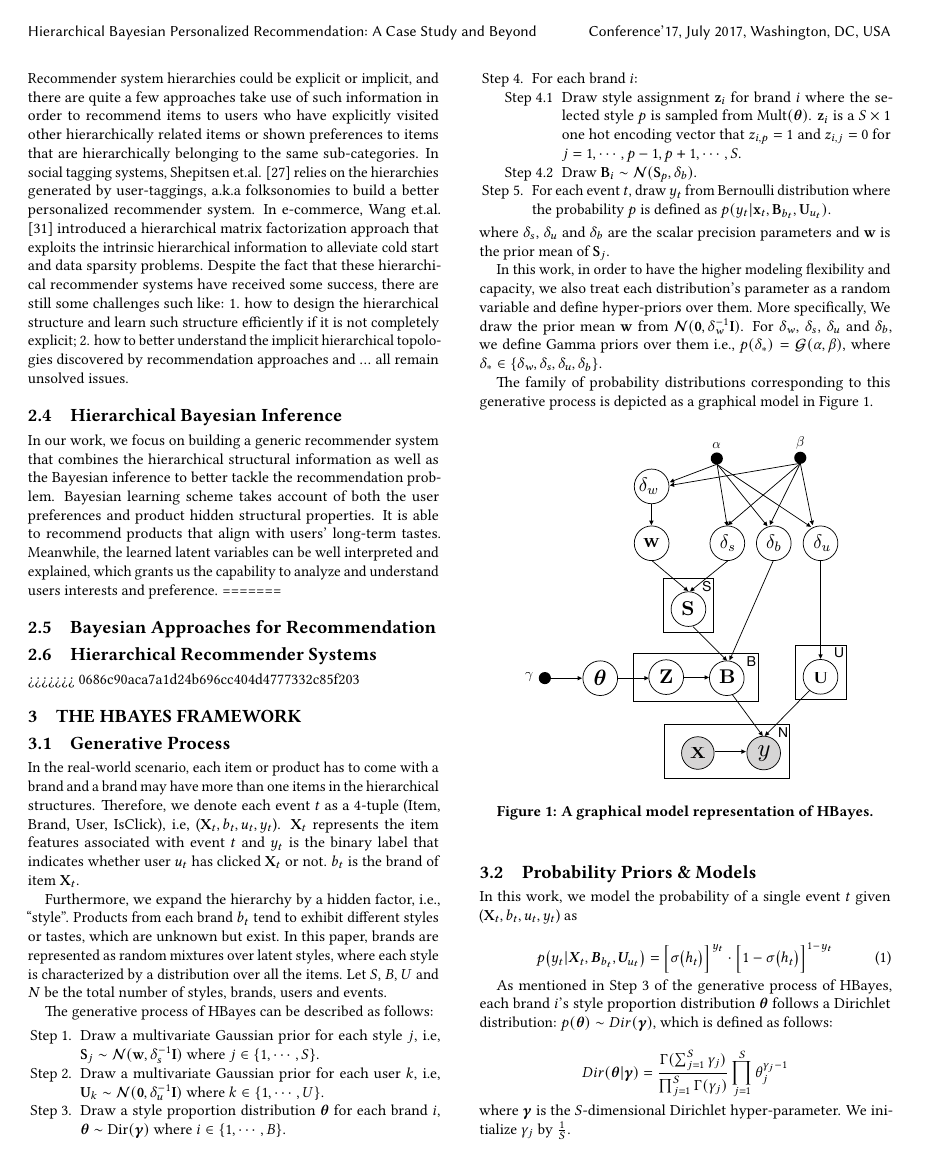
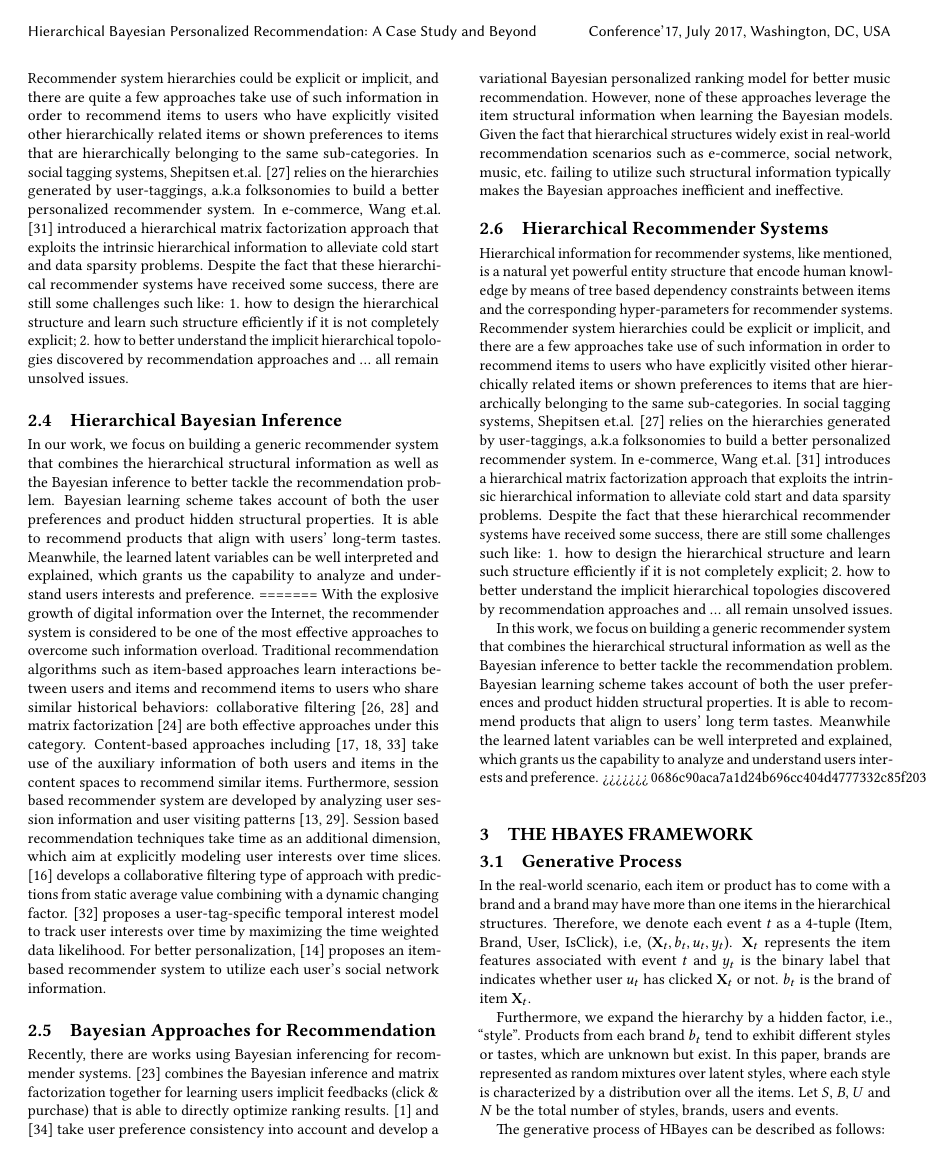
Before and after one commit to xzx111/hierarchical_bayesian, a LaTeX paper (writings/recsys2018.tex, which reads writings/related.tex): page 3 of 9 before the commit and page 3 of 10 after it. Compiled offline with pdfLaTeX.

Commit message:
modify related

```diff
--- a/writings/related.tex
+++ b/writings/related.tex
@@ -12,11 +12,15 @@ Hierarchical information for recommender systems, as mentioned, is a natural yet
 \subsection{Hierarchical Bayesian Inference}
 In our work, we focus on building a generic recommender system that combines the hierarchical structural information as well as the Bayesian inference to better tackle the recommendation problem.  Bayesian learning scheme takes account of both the user preferences and product hidden structural properties. It is able to recommend products that align with users' long-term tastes. Meanwhile, the learned latent variables can be well interpreted and explained, which grants us the capability to analyze and understand users interests and preference.
 =======
+With the explosive growth of digital information over the Internet, the recommender system is considered to be one of the most effective approaches to overcome such information overload. Traditional recommendation algorithms such as item-based approaches learn interactions between users and items and recommend items to users who share similar historical behaviors: collaborative filtering \cite{Sarwar:2001:ICF:371920.372071,Su:2009:SCF:1592474.1722966} and matrix factorization \cite{Rendle:2010:FPM} are both effective approaches under this category.  Content-based approaches including \cite{2011rsh..book...73L,Liu:2011,Yuan:2015} take use of the auxiliary information of both users and items in the content spaces to recommend similar items.  Furthermore, session based recommender system are developed by analyzing user session information and user visiting patterns \cite{Gultekin_acollaborative,Tang_review:2013}. Session based recommendation techniques take time as an additional dimension, which aim at explicitly modeling user interests over time slices. \cite{Koren:2010} develops a collaborative filtering type of approach with predictions from static average value combining with a dynamic changing factor. \cite{Yin:2011} proposes a user-tag-specific temporal interest model to track user interests over time by maximizing the time weighted data likelihood.  For better personalization, \cite{Guy:2009} proposes an item-based recommender system to utilize each user's social network information.
 
 \subsection{Bayesian Approaches for Recommendation}
 
+Recently, there are works using Bayesian inferencing for recommender systems. \cite{rendle2009bpr} combines the Bayesian inference and matrix factorization together for learning users implicit feedbacks (click \& purchase) that is able to directly optimize ranking results. \cite{Ben-Elazar:2017} and \cite{zhang2007efficient} take user preference consistency into account and develop a variational Bayesian personalized ranking model for better music recommendation.  However, none of these approaches leverage the item structural information when learning the Bayesian models.  Given the fact that hierarchical structures widely exist in real-world recommendation scenarios such as e-commerce, social network, music, etc. failing to utilize such structural information typically makes the Bayesian approaches inefficient and ineffective.
 
 \subsection{Hierarchical Recommender Systems}
 
+Hierarchical information for recommender systems, like mentioned, is a natural yet powerful entity structure that encode human knowledge by means of tree based dependency constraints between items and the corresponding hyper-parameters for recommender systems.  Recommender system hierarchies could be explicit or implicit, and there are a few approaches take use of such information in order to recommend items to users who have explicitly visited other hierarchically related items or shown preferences to items that are hierarchically belonging to the same sub-categories.  In social tagging systems, Shepitsen et.al. \cite{shepitsen2008personalized} relies on the hierarchies generated by user-taggings, a.k.a folksonomies to build a better personalized recommender system.  In e-commerce, Wang et.al. \cite{wang2018exploring} introduces a hierarchical matrix factorization approach that exploits the intrinsic hierarchical information to alleviate cold start and data sparsity problems.  Despite the fact that these hierarchical recommender systems have received some success, there are still some challenges such like: 1. how to design the hierarchical structure and learn such structure efficiently if it is not completely explicit; 2. how to better understand the implicit hierarchical topologies discovered by recommendation approaches and ... all remain unsolved issues.
 
+In this work, we focus on building a generic recommender system that combines the hierarchical structural information as well as the Bayesian inference to better tackle the recommendation problem.  Bayesian learning scheme takes account of both the user preferences and product hidden structural properties. It is able to recommend products that align to users' long term tastes. Meanwhile the learned latent variables can be well interpreted and explained, which grants us the capability to analyze and understand users interests and preference.
 >>>>>>> 0686c90aca7a1d24b696cc404d4777332c85f203
```
